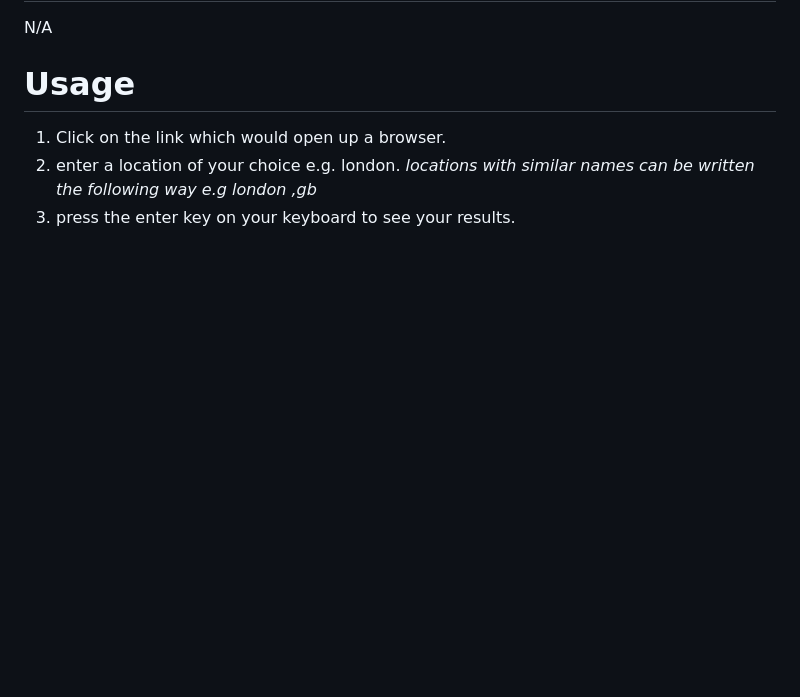
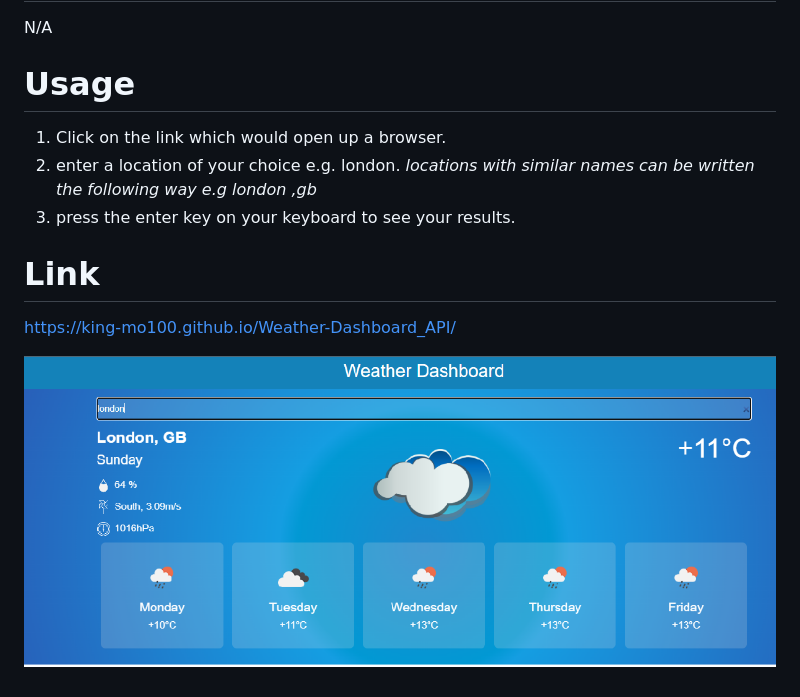
Before and after one commit to King-Mo100/Weather-Dashboard_API, a Markdown page: README.md, the part around the change. GitHub-like rendering; pictures changed too: assets/images/site-preview.png (added); blank space fills up the shorter version.

Commit message:
readme image added

```diff
--- a/README.md
+++ b/README.md
@@ -20,3 +20,10 @@ N/A
 2. enter a location of your choice e.g. london.
 *locations with similar names can be written the following way e.g london ,gb*
 3. press the enter key on your keyboard to see your results.
+
+
+# Link
+
+https://king-mo100.github.io/Weather-Dashboard_API/
+
+![Site Prewiew](assets/images/site-preview.png)
```
